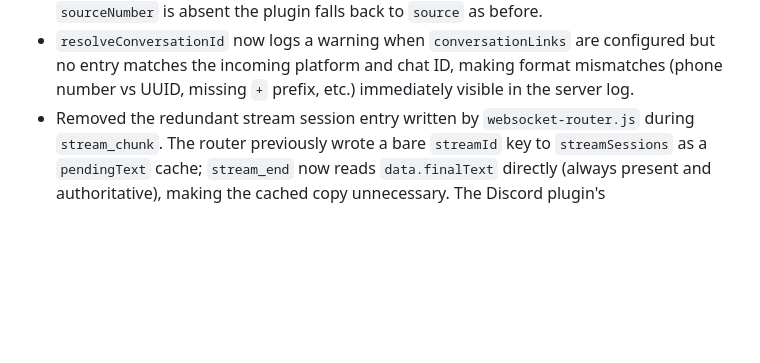
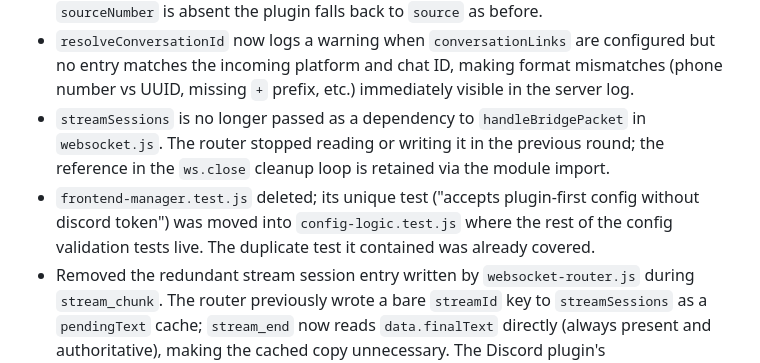
Before and after one commit to senjinthedragon/SillyTavern-Discord-Connector, a Markdown page: CHANGELOG.md, the part around the change. Rendered like a GitHub page; blank space fills up the shorter version.

Commit message:
docs: update CHANGELOG for round-3 review fixes

```diff
--- a/CHANGELOG.md
+++ b/CHANGELOG.md
@@ -51,6 +51,8 @@ The format is based on [Keep a Changelog](https://keepachangelog.com/en/1.1.0/).
 - `/status` now shows the active persona's display name instead of its internal ID key.
 - Signal plugin now prefers `sourceNumber` (E.164 phone number) over `source` when identifying the sender. Newer versions of `signal-cli-rest-api` set `source` to a UUID rather than a phone number, causing `conversationLinks` lookups to fail silently. Using `sourceNumber` ensures the value matches what is configured in `signalChatId`. If `sourceNumber` is absent the plugin falls back to `source` as before.
 - `resolveConversationId` now logs a warning when `conversationLinks` are configured but no entry matches the incoming platform and chat ID, making format mismatches (phone number vs UUID, missing `+` prefix, etc.) immediately visible in the server log.
+- `streamSessions` is no longer passed as a dependency to `handleBridgePacket` in `websocket.js`. The router stopped reading or writing it in the previous round; the reference in the `ws.close` cleanup loop is retained via the module import.
+- `frontend-manager.test.js` deleted; its unique test ("accepts plugin-first config without discord token") was moved into `config-logic.test.js` where the rest of the config validation tests live. The duplicate test it contained was already covered.
 - Removed the redundant stream session entry written by `websocket-router.js` during `stream_chunk`. The router previously wrote a bare `streamId` key to `streamSessions` as a `pendingText` cache; `stream_end` now reads `data.finalText` directly (always present and authoritative), making the cached copy unnecessary. The Discord plugin's `${channelId}:${streamId}` key remains the sole owner of stream state.
 - All dependency accesses in `websocket-router.js` are now consistently destructured at the top of `handleBridgePacket`. Previously `cancelledImageRequests`, `timedOutImageRequests`, `setPersonaForUser`, `setCurrentPersonaName`, and `setCrossRelayEnabled` were accessed via `deps.xxx` while other deps were destructured, making it unclear which dependencies each code path needed.
 - `wssPort` is now validated in `config-logic.js`. A missing value defaults to 2333; non-integers and out-of-range values (< 1 or > 65535) throw a clear startup error. Previously an invalid port produced a confusing OS-level socket error from `WebSocket.Server`.
```
